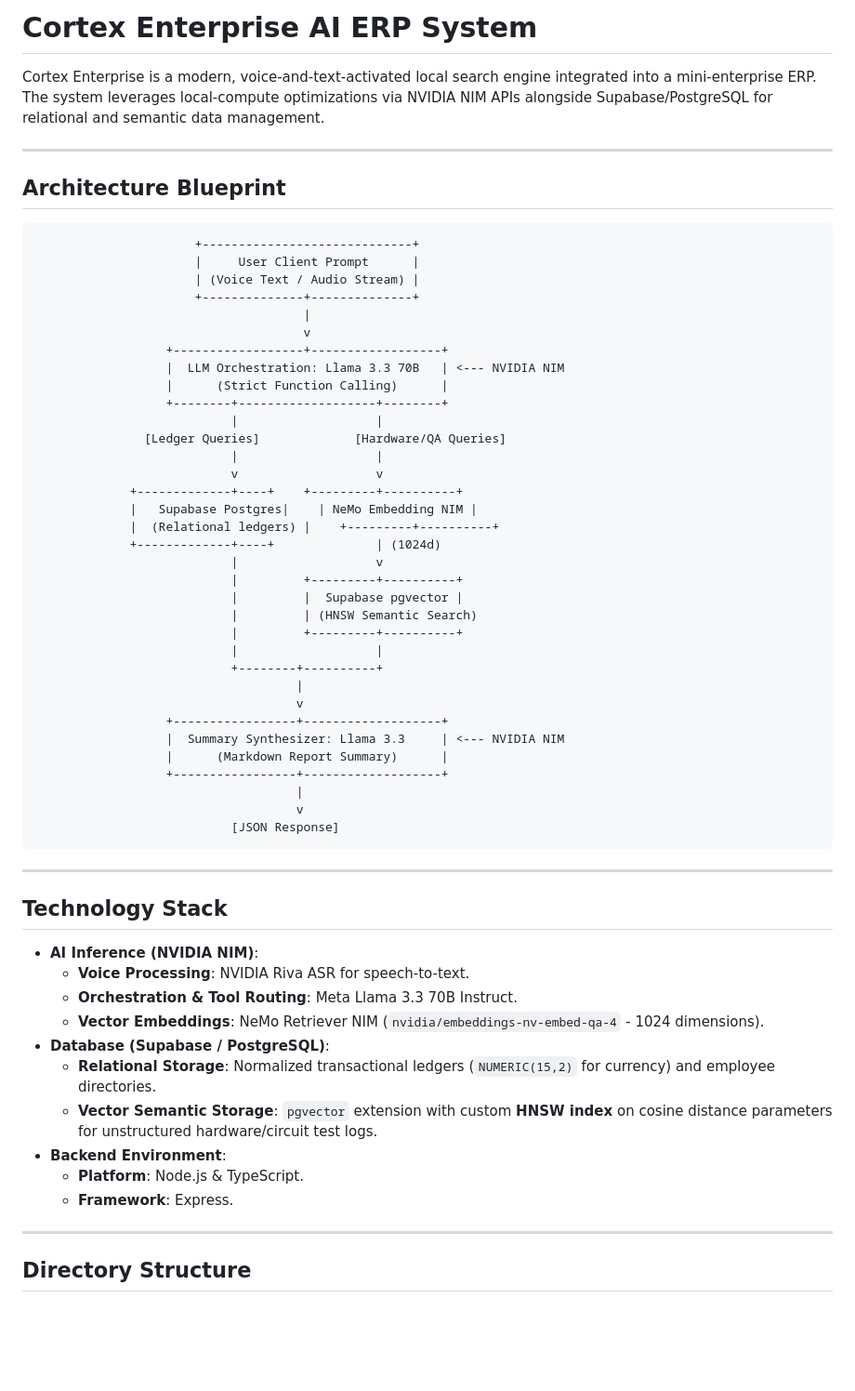
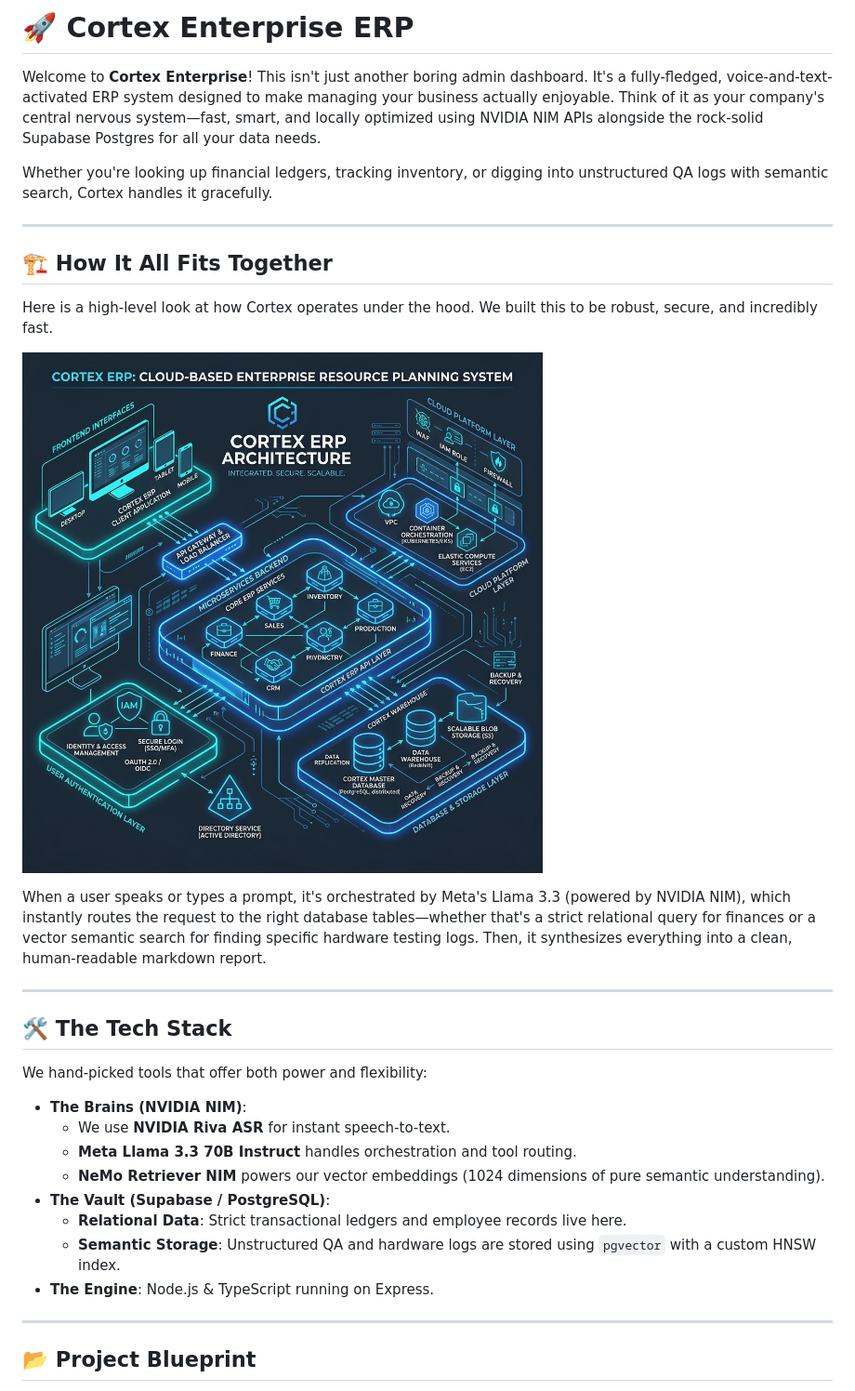
Before and after one commit to advaith-renjith-2004/Cortex-Enterprise, a Markdown page: README.md, the part around the change printed below. Shown: that part at 93% size. GitHub-like rendering; pictures changed too: docs/images/architecture_blueprint.png (added); blank space fills up the shorter version.

````diff
--- a/README.md
+++ b/README.md
@@ -1,64 +1,35 @@
-# Cortex Enterprise AI ERP System
+# 🚀 Cortex Enterprise ERP
 
-Cortex Enterprise is a modern, voice-and-text-activated local search engine integrated into a mini-enterprise ERP. The system leverages local-compute optimizations via NVIDIA NIM APIs alongside Supabase/PostgreSQL for relational and semantic data management.
+Welcome to **Cortex Enterprise**! This isn't just another boring admin dashboard. It's a fully-fledged, voice-and-text-activated ERP system designed to make managing your business actually enjoyable. Think of it as your company's central nervous system—fast, smart, and locally optimized using NVIDIA NIM APIs alongside the rock-solid Supabase Postgres for all your data needs.
+
+Whether you're looking up financial ledgers, tracking inventory, or digging into unstructured QA logs with semantic search, Cortex handles it gracefully.
 
 ---
 
-## Architecture Blueprint
+## 🏗️ How It All Fits Together
 
-```
-                      +-----------------------------+
-                      |     User Client Prompt      |
-                      | (Voice Text / Audio Stream) |
-                      +--------------+--------------+
-                                     |
-                                     v
-                  +------------------+------------------+
-                  |  LLM Orchestration: Llama 3.3 70B   | <--- NVIDIA NIM
-                  |      (Strict Function Calling)      |
-                  +--------+-------------------+--------+
-                           |                   |
-               [Ledger Queries]             [Hardware/QA Queries]
-                           |                   |
-                           v                   v
-             +-------------+----+    +---------+----------+
-             |   Supabase Postgres|    | NeMo Embedding NIM |
-             |  (Relational ledgers) |    +---------+----------+
-             +-------------+----+              | (1024d)
-                           |                   v
-                           |         +---------+----------+
-                           |         |  Supabase pgvector |
-                           |         | (HNSW Semantic Search)
-                           |         +---------+----------+
-                           |                   |
-                           +--------+----------+
-                                    |
-                                    v
-                  +-----------------+-------------------+
-                  |  Summary Synthesizer: Llama 3.3     | <--- NVIDIA NIM
-                  |      (Markdown Report Summary)      |
-                  +-----------------+-------------------+
-                                    |
-                                    v
-                           [JSON Response]
-```
+Here is a high-level look at how Cortex operates under the hood. We built this to be robust, secure, and incredibly fast.
+
+![Architecture Blueprint](docs/images/architecture_blueprint.png)
+
+When a user speaks or types a prompt, it's orchestrated by Meta's Llama 3.3 (powered by NVIDIA NIM), which instantly routes the request to the right database tables—whether that's a strict relational query for finances or a vector semantic search for finding specific hardware testing logs. Then, it synthesizes everything into a clean, human-readable markdown report.
 
 ---
 
-## Technology Stack
+## 🛠️ The Tech Stack
 
-- **AI Inference (NVIDIA NIM)**:
-  - **Voice Processing**: NVIDIA Riva ASR for speech-to-text.
-  - **Orchestration & Tool Routing**: Meta Llama 3.3 70B Instruct.
-  - **Vector Embeddings**: NeMo Retriever NIM (`nvidia/embeddings-nv-embed-qa-4` - 1024 dimensions).
-- **Database (Supabase / PostgreSQL)**:
-  - **Relational Storage**: Normalized transactional ledgers (`NUMERIC(15,2)` for currency) and employee directories.
-  - **Vector Semantic Storage**: `pgvector` extension with custom **HNSW index** on cosine distance parameters for unstructured hardware/circuit test logs.
-- **Backend Environment**:
-  - **Platform**: Node.js & TypeScript.
-  - **Framework**: Express.
+We hand-picked tools that offer both power and flexibility:
+
+- **The Brains (NVIDIA NIM)**:
+  - We use **NVIDIA Riva ASR** for instant speech-to-text.
+  - **Meta Llama 3.3 70B Instruct** handles orchestration and tool routing.
+  - **NeMo Retriever NIM** powers our vector embeddings (1024 dimensions of pure semantic understanding).
+- **The Vault (Supabase / PostgreSQL)**:
+  - **Relational Data**: Strict transactional ledgers and employee records live here.
+  - **Semantic Storage**: Unstructured QA and hardware logs are stored using `pgvector` with a custom HNSW index.
+- **The Engine**: Node.js & TypeScript running on Express.
 
 ---
 
-## Directory Structure
+## 📂 Project Blueprint
 
````
Also changed, not shown: other parts of README.md (+24 -55 lines), docs/images/directory_blueprint.png (added).
